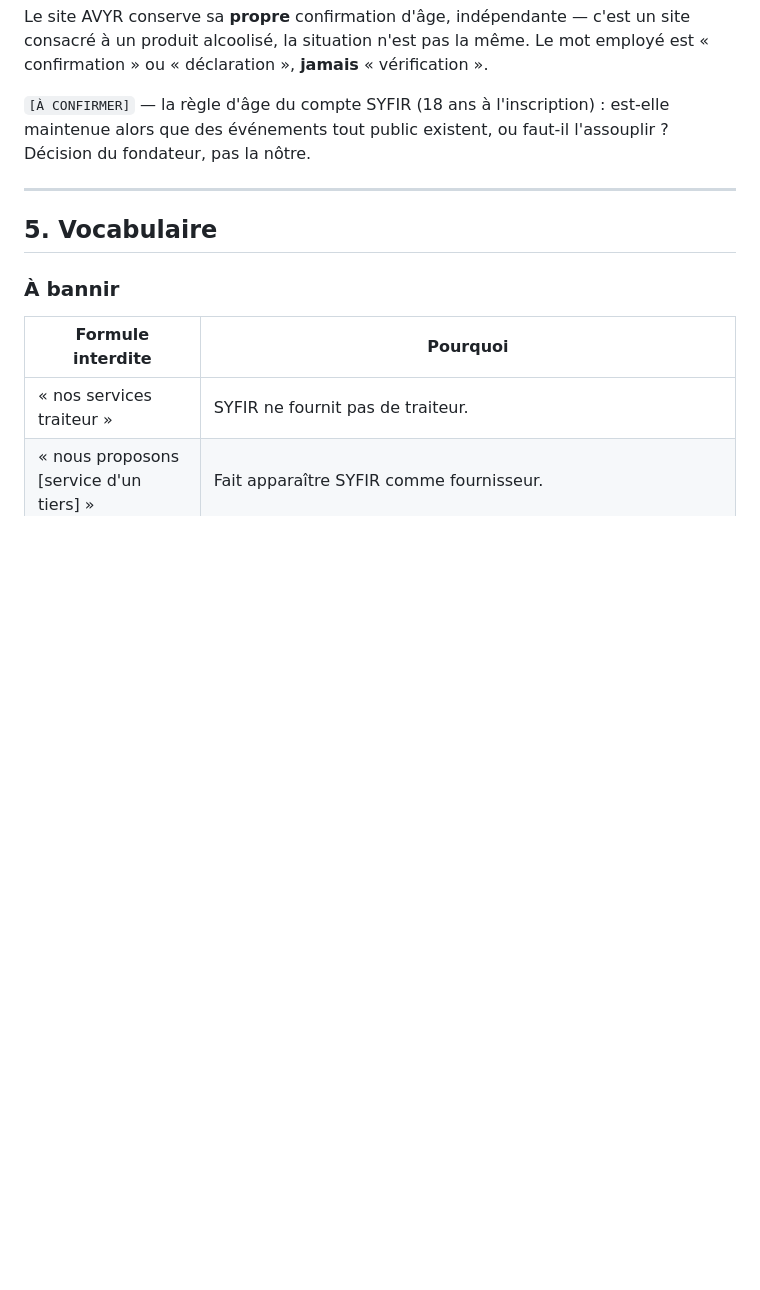
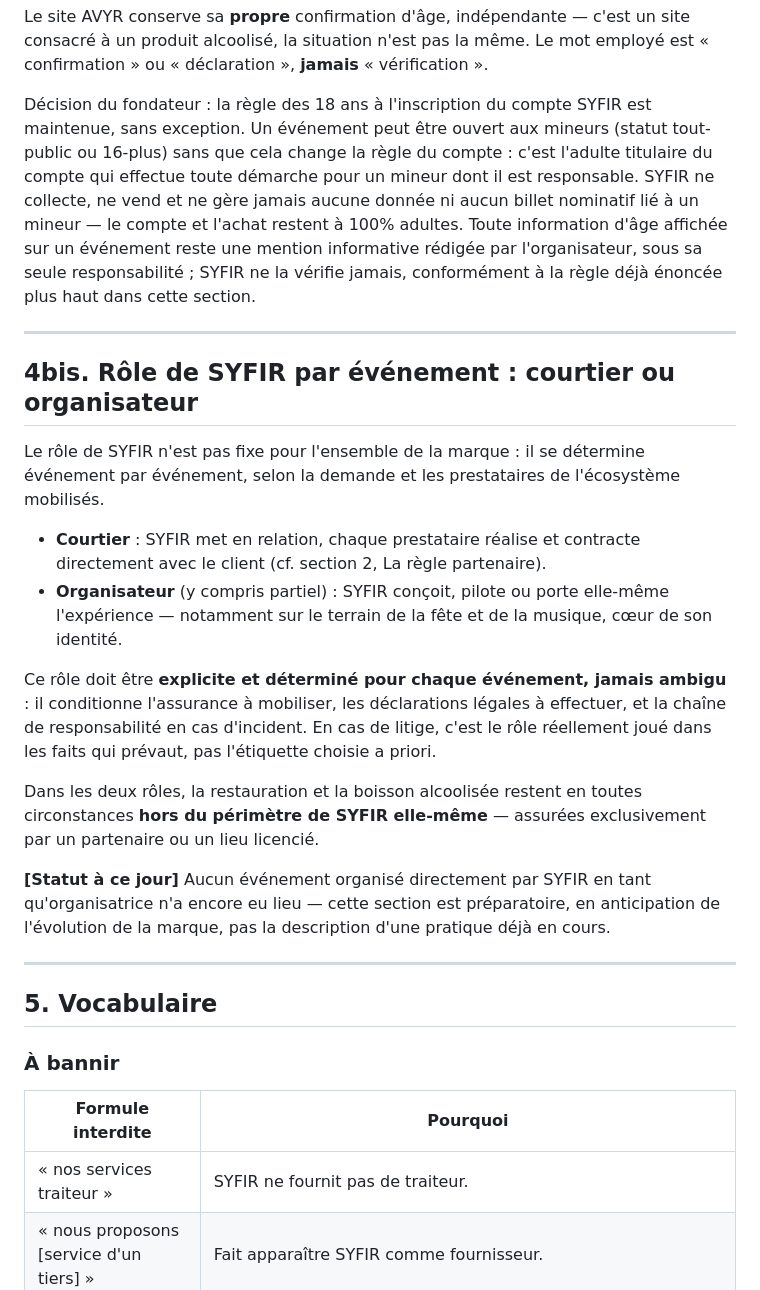
Before and after one commit to rododo97141/boutique-syf, a Markdown page: DOCTRINE-SYFIR.md, the part around the change. Rendered like a GitHub page; blank space fills up the shorter version.

Commit message:
R85 point 1 — Ferme le [À CONFIRMER] : règle des 18 ans du compte SYFIR
Décision du fondateur : la règle est maintenue sans exception, dissociée
du statut d'âge par événement. Un mineur ne peut avoir de compte, de
billet nominatif ni de donnée gérée par SYFIR ; c'est l'adulte titulaire
du compte qui agit pour un mineur dont il est responsable. La mention
d'âge affichée sur un événement reste une information de l'organisateur,
jamais une vérification SYFIR.

```diff
--- a/DOCTRINE-SYFIR.md
+++ b/DOCTRINE-SYFIR.md
@@ -132,9 +132,43 @@ Le site AVYR conserve sa **propre** confirmation d'âge, indépendante — c'est
 consacré à un produit alcoolisé, la situation n'est pas la même. Le mot employé est
 « confirmation » ou « déclaration », **jamais** « vérification ».
 
-`[À CONFIRMER]` — la règle d'âge du compte SYFIR (18 ans à l'inscription) : est-elle
-maintenue alors que des événements tout public existent, ou faut-il l'assouplir ?
-Décision du fondateur, pas la nôtre.
+Décision du fondateur : la règle des 18 ans à l'inscription du compte SYFIR est
+maintenue, sans exception. Un événement peut être ouvert aux mineurs (statut
+tout-public ou 16-plus) sans que cela change la règle du compte : c'est l'adulte
+titulaire du compte qui effectue toute démarche pour un mineur dont il est
+responsable. SYFIR ne collecte, ne vend et ne gère jamais aucune donnée ni aucun
+billet nominatif lié à un mineur — le compte et l'achat restent à 100% adultes.
+Toute information d'âge affichée sur un événement reste une mention informative
+rédigée par l'organisateur, sous sa seule responsabilité ; SYFIR ne la vérifie
+jamais, conformément à la règle déjà énoncée plus haut dans cette section.
+
+---
+
+## 4bis. Rôle de SYFIR par événement : courtier ou organisateur
+
+Le rôle de SYFIR n'est pas fixe pour l'ensemble de la marque : il se détermine
+événement par événement, selon la demande et les prestataires de l'écosystème
+mobilisés.
+
+- **Courtier** : SYFIR met en relation, chaque prestataire réalise et contracte
+  directement avec le client (cf. section 2, La règle partenaire).
+- **Organisateur** (y compris partiel) : SYFIR conçoit, pilote ou porte elle-même
+  l'expérience — notamment sur le terrain de la fête et de la musique, cœur de son
+  identité.
+
+Ce rôle doit être **explicite et déterminé pour chaque événement, jamais ambigu** :
+il conditionne l'assurance à mobiliser, les déclarations légales à effectuer, et la
+chaîne de responsabilité en cas d'incident. En cas de litige, c'est le rôle
+réellement joué dans les faits qui prévaut, pas l'étiquette choisie a priori.
+
+Dans les deux rôles, la restauration et la boisson alcoolisée restent en toutes
+circonstances **hors du périmètre de SYFIR elle-même** — assurées exclusivement par
+un partenaire ou un lieu licencié.
+
+**[Statut à ce jour]** Aucun événement organisé directement par SYFIR en tant
+qu'organisatrice n'a encore eu lieu — cette section est préparatoire, en
+anticipation de l'évolution de la marque, pas la description d'une pratique déjà
+en cours.
 
 ---
 
```
